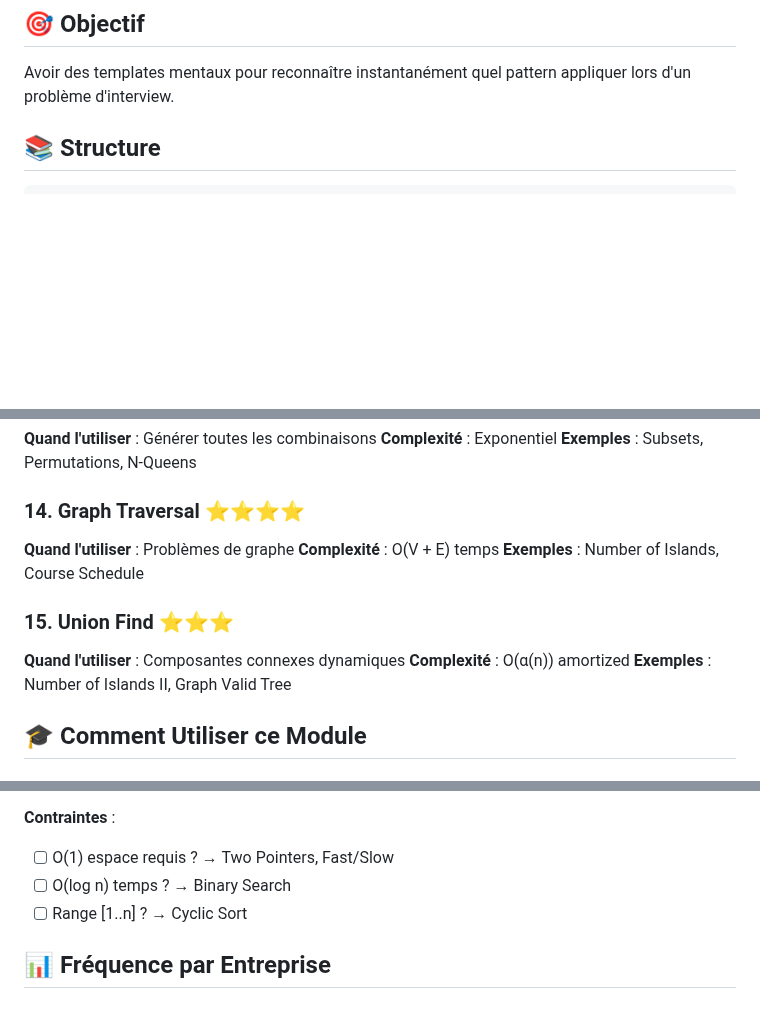
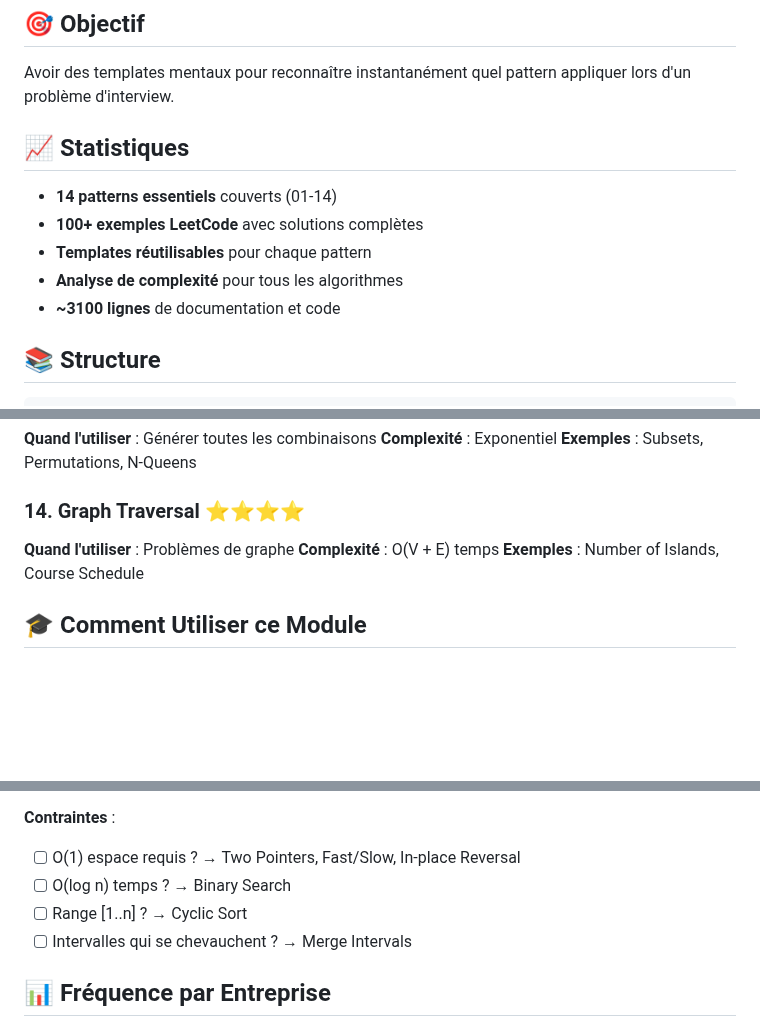
Before and after one commit to p4cm4n972/piscine-js-expert, a Markdown page: module-patterns/README.md, 3 parts joined by grey strips. Drawn GitHub-style; blank space fills up the shorter version.

Commit message:
docs: update module-patterns README with accurate stats
Changes:
- Update from 15 to 14 patterns (removed non-existent Union Find)
- Add statistics section showing coverage metrics
- Update Top 10 templates list (Union Find → Graph DFS/BFS)
- Add Merge Intervals to constraints checklist
- Reflect accurate content: 14 patterns, 100+ LeetCode examples, ~3100 lines

🤖 Generated with [Claude Code](https://claude.com/claude-code)

Co-Authored-By: Claude <noreply@anthropic.com>

```diff
--- a/module-patterns/README.md
+++ b/module-patterns/README.md
@@ -5,6 +5,14 @@ Ce module regroupe les **patterns algorithmiques les plus fréquents en intervie
 ## 🎯 Objectif
 
 Avoir des templates mentaux pour reconnaître instantanément quel pattern appliquer lors d'un problème d'interview.
+
+## 📈 Statistiques
+
+- **14 patterns essentiels** couverts (01-14)
+- **100+ exemples LeetCode** avec solutions complètes
+- **Templates réutilisables** pour chaque pattern
+- **Analyse de complexité** pour tous les algorithmes
+- **~3100 lignes** de documentation et code
 
 ## 📚 Structure
 
@@ -99,11 +107,6 @@ module-patterns/
 **Complexité** : O(V + E) temps
 **Exemples** : Number of Islands, Course Schedule
 
-### 15. Union Find ⭐⭐⭐
-**Quand l'utiliser** : Composantes connexes dynamiques
-**Complexité** : O(α(n)) amortized
-**Exemples** : Number of Islands II, Graph Valid Tree
-
 ## 🎓 Comment Utiliser ce Module
 
 ### Phase 1 : Apprentissage (Semaine 1-2)
@@ -141,9 +144,10 @@ Avant de coder, demande-toi :
 - [ ] Optimiser choix ? → Dynamic Programming
 
 **Contraintes** :
-- [ ] O(1) espace requis ? → Two Pointers, Fast/Slow
+- [ ] O(1) espace requis ? → Two Pointers, Fast/Slow, In-place Reversal
 - [ ] O(log n) temps ? → Binary Search
 - [ ] Range [1..n] ? → Cyclic Sort
+- [ ] Intervalles qui se chevauchent ? → Merge Intervals
 
 ## 📊 Fréquence par Entreprise
 
```
Also changed, not shown: other parts of module-patterns/README.md (+2 -2 lines).
